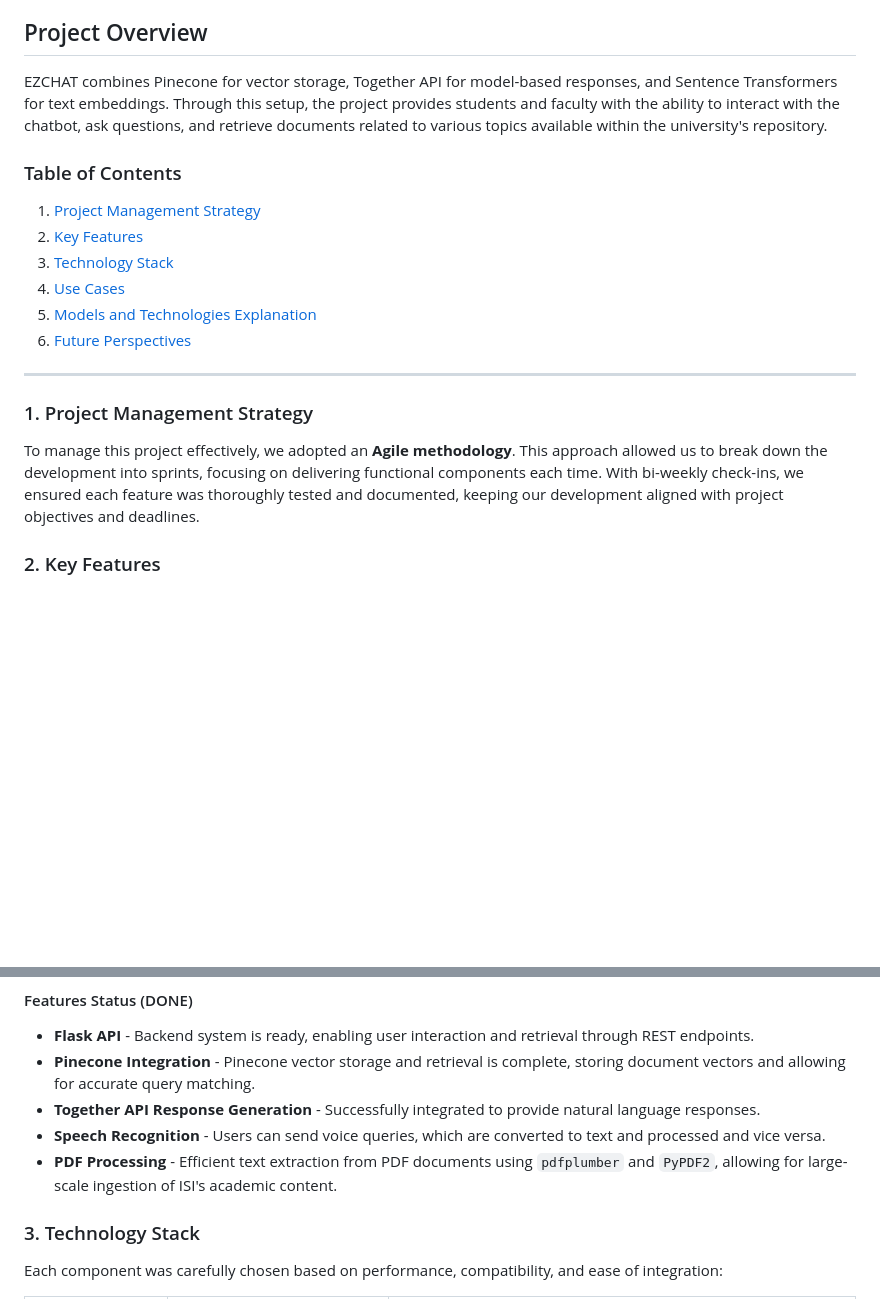
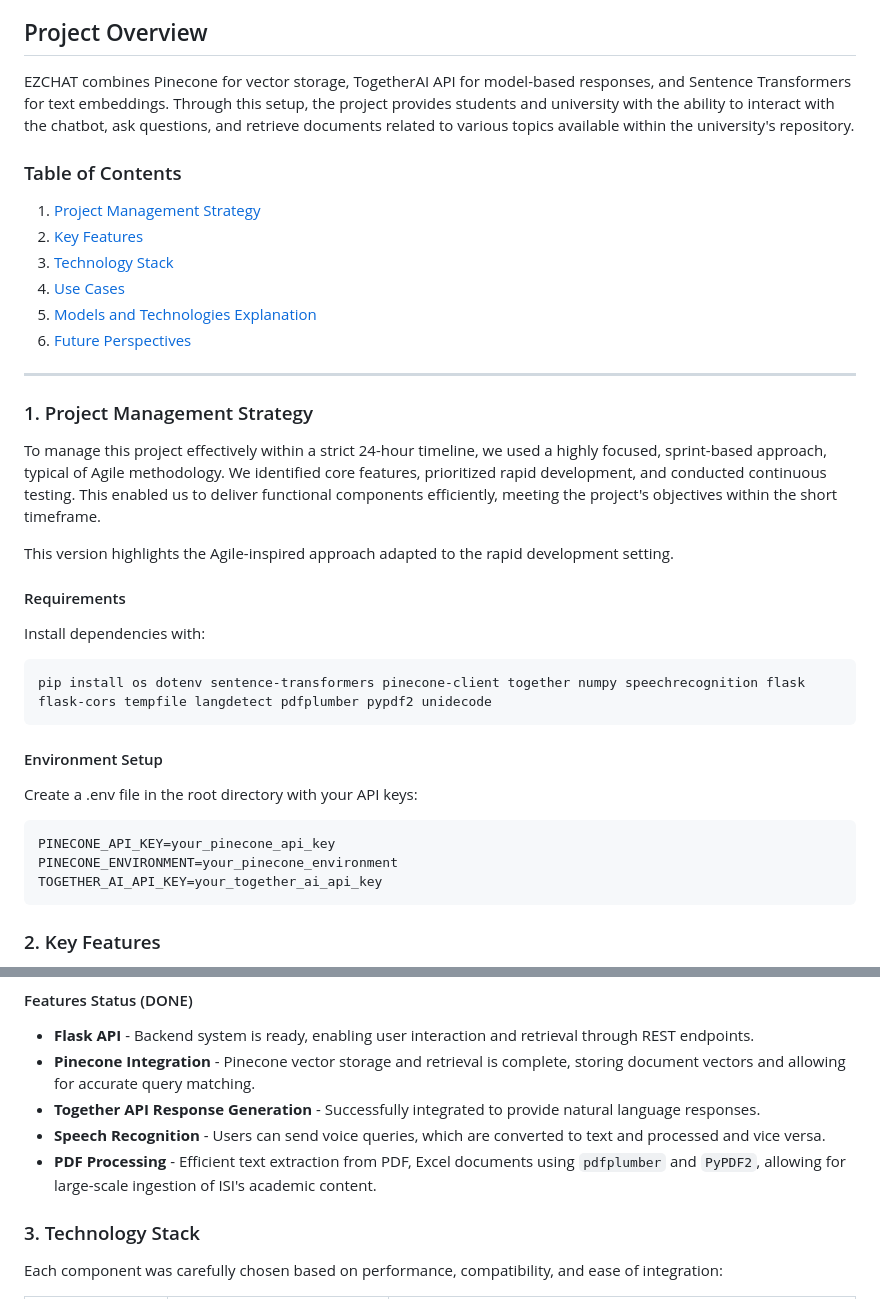
Before and after one commit to OussamaHaddad002/isi-chatbot, a Markdown page: README.md, 2 parts joined by grey strips. GitHub-like rendering; blank space fills up the shorter version.

````diff
--- a/README.md
+++ b/README.md
@@ -5,6 +5,6 @@
 EZCHAT is a chatbot and retrieval-augmented generation (RAG) system designed to assist users with document retrieval, Q&A, and chatbot interaction, especially tailored for the Higher Institute of Computer Science environment.
 
 ## Project Overview
-EZCHAT combines Pinecone for vector storage, Together API for model-based responses, and Sentence Transformers for text embeddings. Through this setup, the project provides students and faculty with the ability to interact with the chatbot, ask questions, and retrieve documents related to various topics available within the university's repository.
+EZCHAT combines Pinecone for vector storage, TogetherAI API for model-based responses, and Sentence Transformers for text embeddings. Through this setup, the project provides students and university with the ability to interact with the chatbot, ask questions, and retrieve documents related to various topics available within the university's repository.
 
 ### Table of Contents
@@ -19,7 +19,29 @@ EZCHAT combines Pinecone for vector storage, Together API for model-based respon
 
 ### 1. Project Management Strategy
 
-To manage this project effectively, we adopted an **Agile methodology**. This approach allowed us to break down the development into sprints, focusing on delivering functional components each time. With bi-weekly check-ins, we ensured each feature was thoroughly tested and documented, keeping our development aligned with project objectives and deadlines.
+To manage this project effectively within a strict 24-hour timeline, we used a highly focused, sprint-based approach, typical of Agile methodology. We identified core features, prioritized rapid development, and conducted continuous testing. This enabled us to deliver functional components efficiently, meeting the project's objectives within the short timeframe.
+
+This version highlights the Agile-inspired approach adapted to the rapid development setting.
+#### Requirements
+
+Install dependencies with:
+
+```bash
+pip install os dotenv sentence-transformers pinecone-client together numpy speechrecognition flask flask-cors tempfile langdetect pdfplumber pypdf2 unidecode
+```
+
+
+#### Environment Setup
+
+
+Create a .env file in the root directory with your API keys:
+
+
+```
+PINECONE_API_KEY=your_pinecone_api_key
+PINECONE_ENVIRONMENT=your_pinecone_environment
+TOGETHER_AI_API_KEY=your_together_ai_api_key
+```
 
 ### 2. Key Features
 
@@ -34,7 +56,7 @@ To manage this project effectively, we adopted an **Agile methodology**. This ap
 - **Pinecone Integration** - Pinecone vector storage and retrieval is complete, storing document vectors and allowing for accurate query matching.
 - **Together API Response Generation** - Successfully integrated to provide natural language responses.
 - **Speech Recognition** - Users can send voice queries, which are converted to text and processed and vice versa.
-- **PDF Processing** - Efficient text extraction from PDF documents using `pdfplumber` and `PyPDF2`, allowing for large-scale ingestion of ISI's academic content.
+- **PDF Processing** - Efficient text extraction from PDF, Excel documents using `pdfplumber` and `PyPDF2`, allowing for large-scale ingestion of ISI's academic content.
 
 ### 3. Technology Stack
 
````
Also changed, not shown: other parts of README.md (+5 -2 lines).
